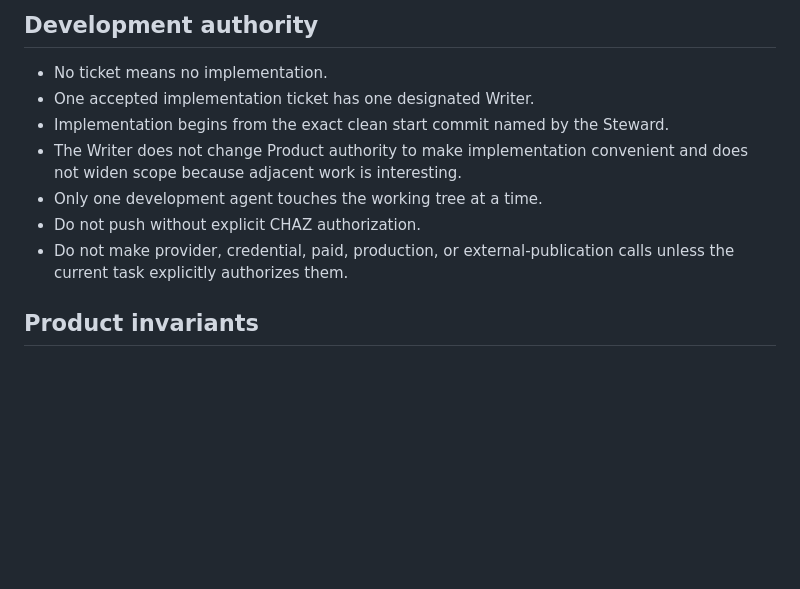
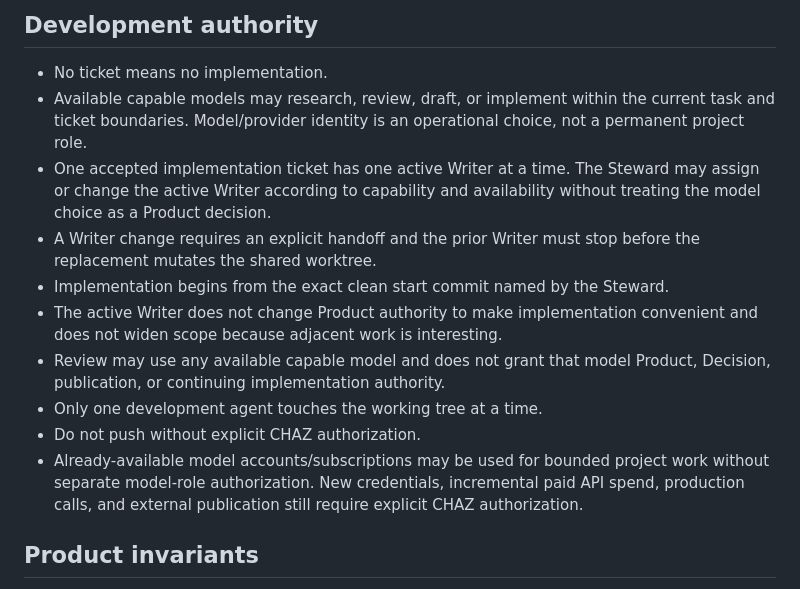
Before and after one commit to St3nch/discrepancy-desk, a Markdown page: AGENTS.md, the part around the change. Drawn GitHub-style; blank space fills up the shorter version.

Commit message:
docs: make model roles operational

```diff
--- a/AGENTS.md
+++ b/AGENTS.md
@@ -17,12 +17,15 @@ An accepted code-repository ADR may explicitly supersede an implementation choic
 ## Development authority
 
 - No ticket means no implementation.
-- One accepted implementation ticket has one designated Writer.
+- Available capable models may research, review, draft, or implement within the current task and ticket boundaries. Model/provider identity is an operational choice, not a permanent project role.
+- One accepted implementation ticket has one active Writer at a time. The Steward may assign or change the active Writer according to capability and availability without treating the model choice as a Product decision.
+- A Writer change requires an explicit handoff and the prior Writer must stop before the replacement mutates the shared worktree.
 - Implementation begins from the exact clean start commit named by the Steward.
-- The Writer does not change Product authority to make implementation convenient and does not widen scope because adjacent work is interesting.
+- The active Writer does not change Product authority to make implementation convenient and does not widen scope because adjacent work is interesting.
+- Review may use any available capable model and does not grant that model Product, Decision, publication, or continuing implementation authority.
 - Only one development agent touches the working tree at a time.
 - Do not push without explicit CHAZ authorization.
-- Do not make provider, credential, paid, production, or external-publication calls unless the current task explicitly authorizes them.
+- Already-available model accounts/subscriptions may be used for bounded project work without separate model-role authorization. New credentials, incremental paid API spend, production calls, and external publication still require explicit CHAZ authorization.
 
 ## Product invariants
 
```
Also changed, not shown: docs/tickets/FILE-01-first-investigative-file.md (+3 -3 lines).
